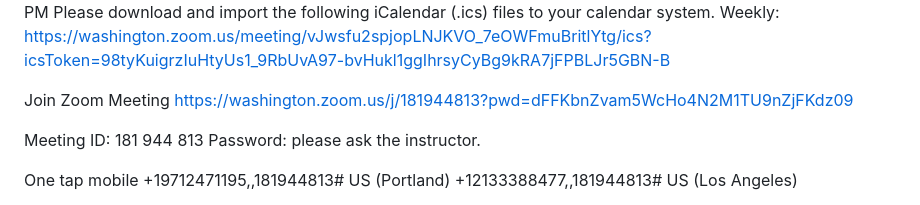
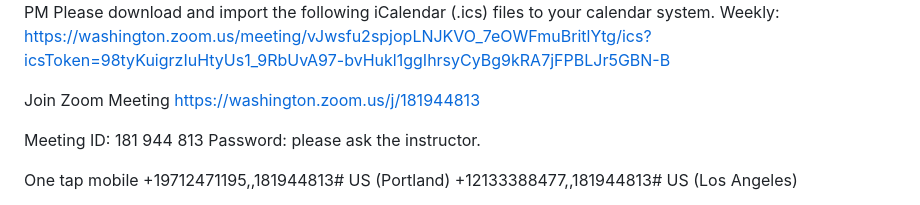
Before and after one commit to jakobzhao/geog458, a Markdown page: assets/zoom-office-hour.md, the part around the change. Rendered like a GitHub page.

```diff
--- a/assets/office-hour.md
+++ b/assets/zoom-office-hour.md
@@ -16,7 +16,7 @@ Please download and import the following iCalendar (.ics) files to your calendar
 Weekly: https://washington.zoom.us/meeting/vJwsfu2spjopLNJKVO_7eOWFmuBritlYtg/ics?icsToken=98tyKuigrzIuHtyUs1_9RbUvA97-bvHukl1ggIhrsyCyBg9kRA7jFPBLJr5GBN-B
 
 Join Zoom Meeting
-https://washington.zoom.us/j/181944813?pwd=dFFKbnZvam5WcHo4N2M1TU9nZjFKdz09
+https://washington.zoom.us/j/181944813
 
 Meeting ID: 181 944 813
 Password: please ask the instructor.
```
Also changed, not shown: readme.md (+13 -4 lines), assets/zoom-lecture.md (renamed from assets/lecture.md), img/logo.png (added).
